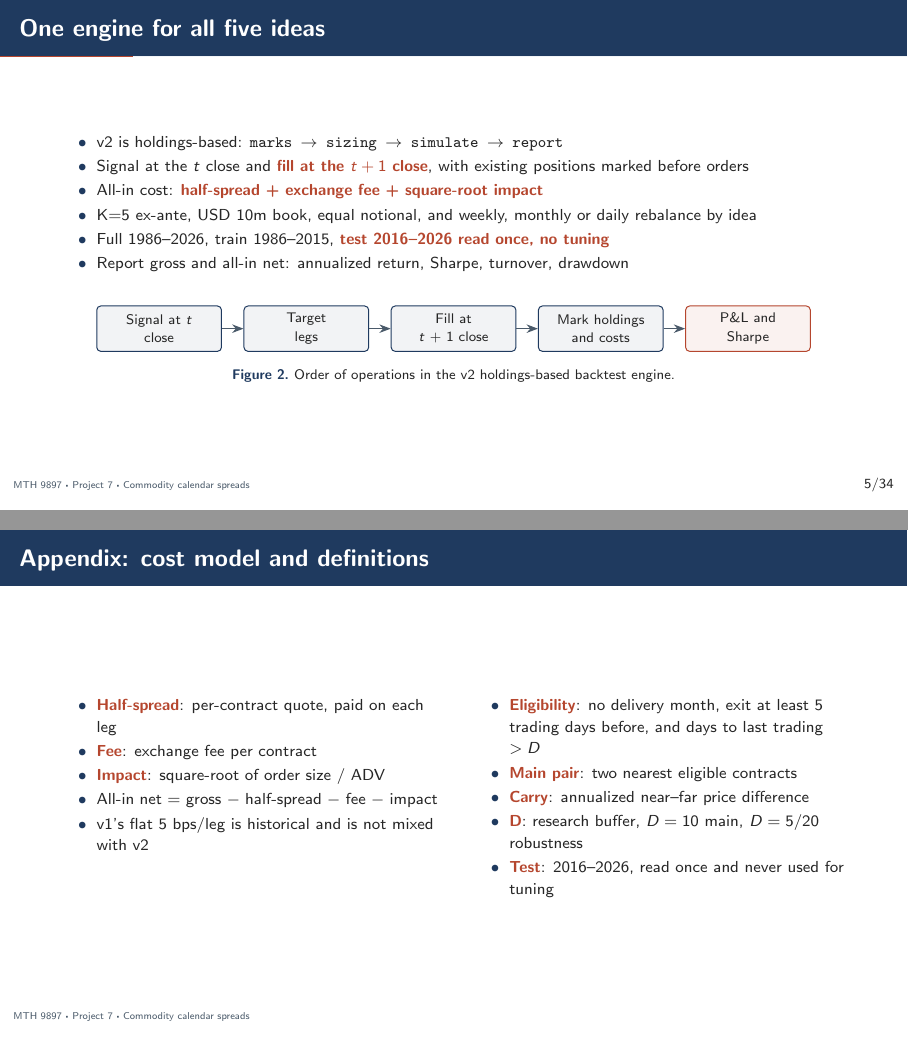
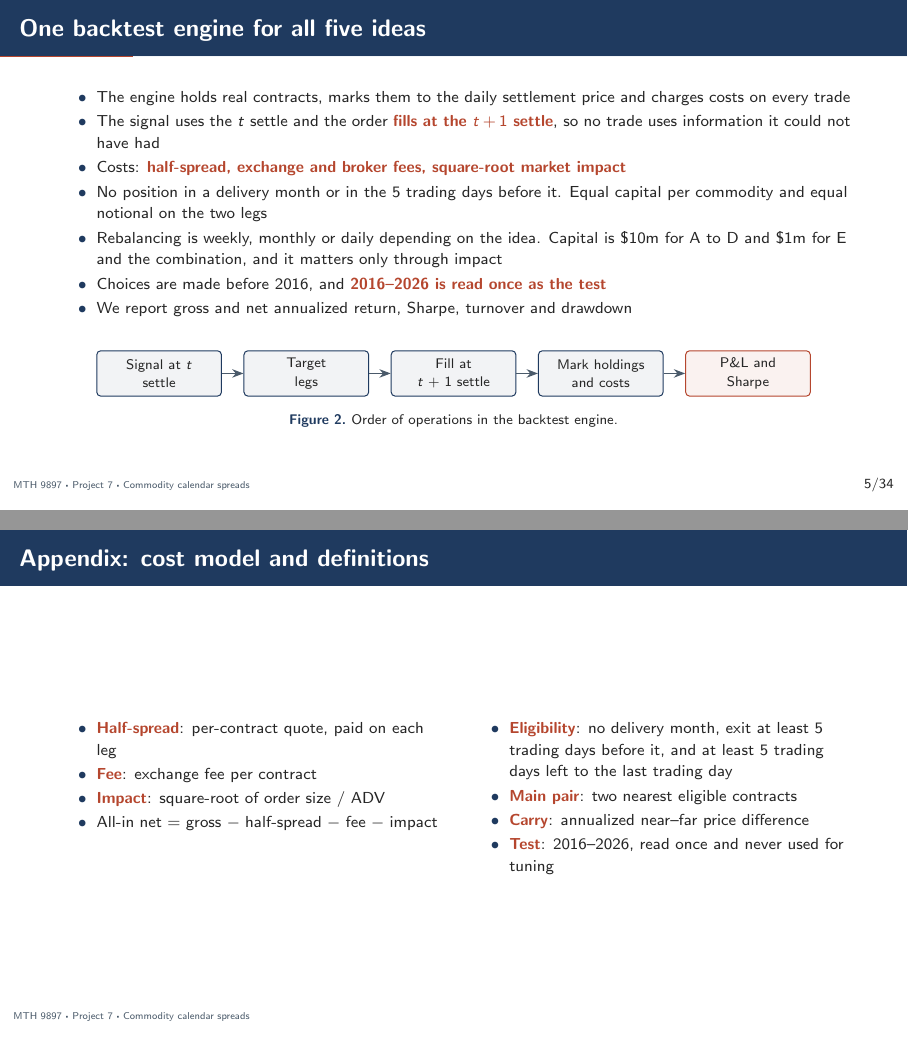
Before and after one commit to TianTian20021211/SystematicTradingCourse, LaTeX slides (presentations/final/main.tex): pages 5 and 36 of 40, joined at a grey line. Compiled offline with pdfLaTeX.

Commit message:
style(slides): plain-language engine slide, no internal notation
Co-Authored-By: Claude Opus 5.5 <noreply@anthropic.com>

```diff
--- a/presentations/final/main.tex
+++ b/presentations/final/main.tex
@@ -237,9 +237,9 @@ ticker to 2026-10-13 (LB to 2023). Months: contract months per year used by the
         the old M2's previous price
   \item \key{Never difference generic prices across a roll}: that jump is a
         spread, not a return
-  \item Eligibility: no delivery month, exit at least 5 trading days before,
-        and days to last trading $> D=10$ \smallnote{(D=5/20 are robustness only)}
-  \item Main pair: the two nearest eligible contracts, K=5 ex-ante liquid roots
+  \item Eligibility: no delivery month, exit at least 5 trading days before it,
+        and at least 5 trading days left to the last trading day
+  \item Main pair: the two nearest eligible contracts
 \end{itemize}
 \end{column}
 \begin{column}{0.42\textwidth}
@@ -267,25 +267,28 @@ Adjacent pairs      & 610{,}801 \\
 \end{frame}
 
 % =====================================================================
-\begin{frame}{One engine for all five ideas}
+\begin{frame}{One backtest engine for all five ideas}
 \footnotesize
 \begin{itemize}
-  \item v2 is holdings-based: \texttt{marks $\rightarrow$ sizing $\rightarrow$
-        simulate $\rightarrow$ report}
-  \item Signal at the $t$ close and \key{fill at the $t+1$ close}, with existing
-        positions marked before orders
-  \item All-in cost: \key{half-spread + exchange fee + square-root impact}
-  \item K=5 ex-ante, USD 10m book, equal notional, and weekly, monthly or daily
-        rebalance by idea
-  \item Full 1986--2026, train 1986--2015, \key{test 2016--2026 read once, no tuning}
-  \item Report gross and all-in net: annualized return, Sharpe, turnover, drawdown
+  \item The engine holds real contracts, marks them to the daily settlement price
+        and charges costs on every trade
+  \item The signal uses the $t$ settle and the order \key{fills at the $t+1$
+        settle}, so no trade uses information it could not have had
+  \item Costs: \key{half-spread, exchange and broker fees, square-root market impact}
+  \item No position in a delivery month or in the 5 trading days before it.
+        Equal capital per commodity and equal notional on the two legs
+  \item Rebalancing is weekly, monthly or daily depending on the idea. Capital is
+        \$10m for A to D and \$1m for E and the combination, and it matters only
+        through impact
+  \item Choices are made before 2016, and \key{2016--2026 is read once as the test}
+  \item We report gross and net annualized return, Sharpe, turnover and drawdown
 \end{itemize}
 \begin{figure}
 \centering
 \begin{tikzpicture}[node distance=0.38cm]
-\node[box] (sig) {Signal at $t$\\close};
+\node[box] (sig) {Signal at $t$\\settle};
 \node[box, right=of sig] (tgt) {Target\\legs};
-\node[box, right=of tgt] (fill) {Fill at\\$t+1$ close};
+\node[box, right=of tgt] (fill) {Fill at\\$t+1$ settle};
 \node[box, right=of fill] (mark) {Mark holdings\\and costs};
 \node[boxacc, right=of mark] (pnl) {P\&L and\\Sharpe};
 \draw[arr] (sig) -- (tgt);
@@ -293,7 +296,7 @@ Adjacent pairs      & 610{,}801 \\
 \draw[arr] (fill) -- (mark);
 \draw[arr] (mark) -- (pnl);
 \end{tikzpicture}
-\caption{Order of operations in the v2 holdings-based backtest engine.}
+\caption{Order of operations in the backtest engine.}
 \end{figure}
 \end{frame}
 
@@ -1304,17 +1307,15 @@ Combined alphas, ridge, 22 days & $+0.57$ & $0.58$ & $+0.23$ & net positive in a
   \item \key{Fee}: exchange fee per contract
   \item \key{Impact}: square-root of order size / ADV
   \item All-in net = gross $-$ half-spread $-$ fee $-$ impact
-  \item v1's flat 5 bps/leg is historical and is not mixed with v2
 \end{itemize}
 \end{column}
 \begin{column}{0.48\textwidth}
 \footnotesize
 \begin{itemize}
   \item \key{Eligibility}: no delivery month, exit at least 5 trading days
-        before, and days to last trading $>D$
+        before it, and at least 5 trading days left to the last trading day
   \item \key{Main pair}: two nearest eligible contracts
   \item \key{Carry}: annualized near--far price difference
-  \item \key{D}: research buffer, $D=10$ main, $D=5/20$ robustness
   \item \key{Test}: 2016--2026, read once and never used for tuning
 \end{itemize}
 \end{column}
```
Also changed, not shown: docs/logs/AGENT_LOG.md (+22 -0 lines), docs/logs/INDEX.md (+1 -0 lines), presentations/final/tables/e_backtest.tex (+1 -1 lines), presentations/final/main.tex (12 more changed lines), 1 other file.
